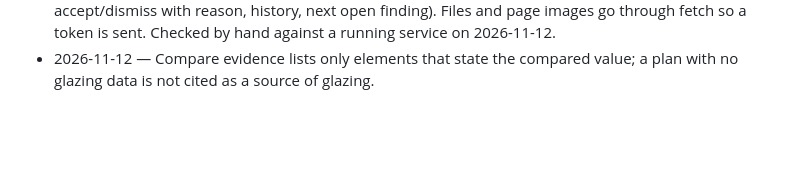
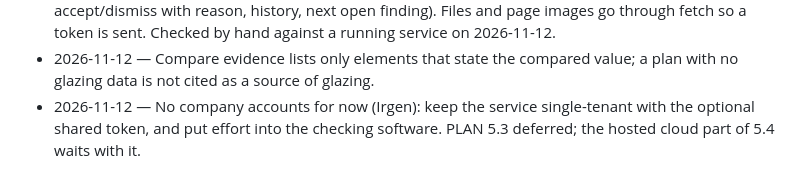
Before and after one commit to IrgenSlj/Ludwig, a Markdown page: DECISIONS.md, the part around the change. Rendered like a GitHub page; blank space fills up the shorter version.

Commit message:
plan: defer company accounts (5.3)
Co-Authored-By: Claude Opus 5.5 <noreply@anthropic.com>

```diff
--- a/DECISIONS.md
+++ b/DECISIONS.md
@@ -65,3 +65,4 @@ decision is a new line, not an edit.
 - 2026-11-12 — Reviews: accept or dismiss, a dismissal needs a reason; rows are never edited, the latest counts. The CSV export lists fail and not_checked findings with the latest decision; text starting with = + - @ gets a leading apostrophe so a spreadsheet does not run it. PDF pages are rendered for the finding view at 1.5 px per point through pdfplumber (pypdfium2), no new dependency.
 - 2026-11-12 — Web app (5.2) in `web/`: Vite 5, React 18, TypeScript 5, tested with Vitest; versions pinned exactly. Runtime bundle is React and ReactDOM only (MIT); build tools are MIT/ISC/Apache-2.0/BSD, plus caniuse-lite data (CC-BY-4.0) used at build time only. Hash routing so `/api` stays the service's. Screens: projects; project (uploads with their mappings, pack choice, runs); run (counts, open/not reviewed/all filter, drawings and production side by side, exports Excel/CSV with reviews/BCF/JSON/marked PDFs); finding (both sides with sources, PDF page with the evidence box, accept/dismiss with reason, history, next open finding). Files and page images go through fetch so a token is sent. Checked by hand against a running service on 2026-11-12.
 - 2026-11-12 — Compare evidence lists only elements that state the compared value; a plan with no glazing data is not cited as a source of glazing.
+- 2026-11-12 — No company accounts for now (Irgen): keep the service single-tenant with the optional shared token, and put effort into the checking software. PLAN 5.3 deferred; the hosted cloud part of 5.4 waits with it.
```
Also changed, not shown: PLAN.md (+1 -0 lines).
